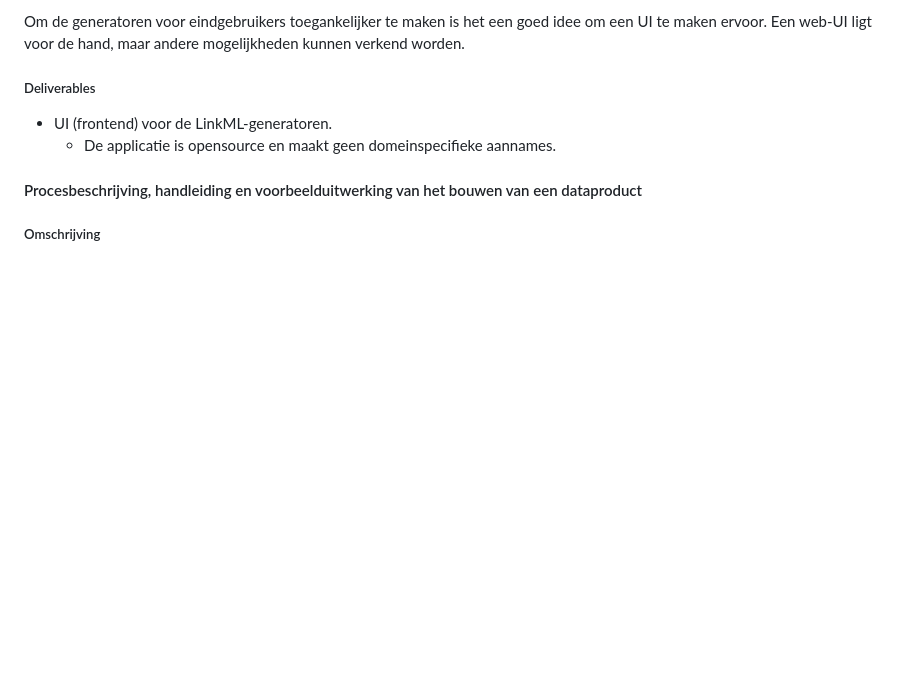
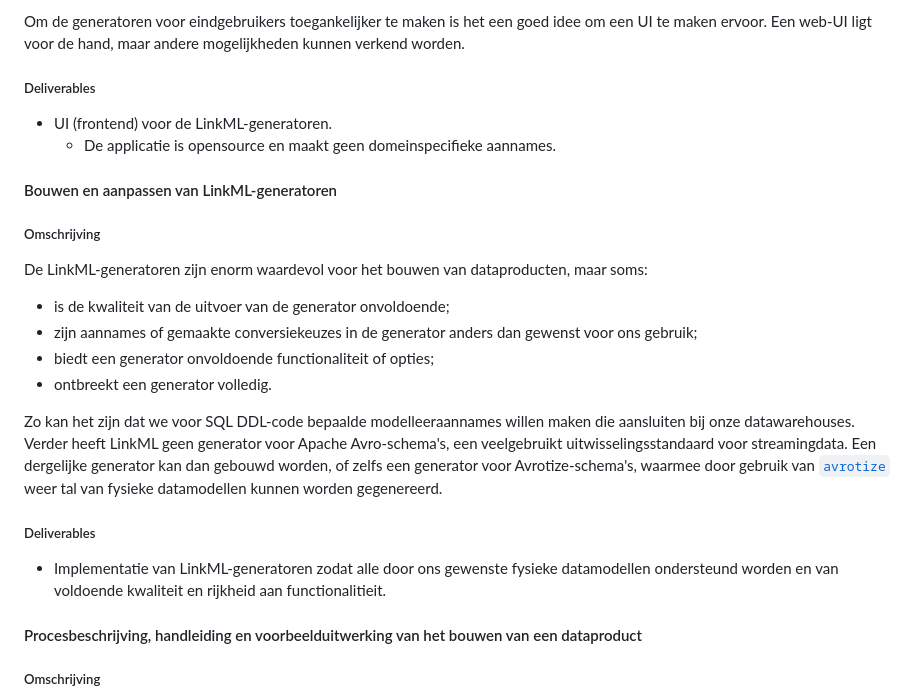
Before and after one commit to Netbeheer-Nederland/doc-linkml-werkzaamheden, a Markdown page: README.md, the part around the change. GitHub-like rendering; blank space fills up the shorter version.

Commit message:
Werkzaamheden af

```diff
--- a/README.md
+++ b/README.md
@@ -209,6 +209,23 @@ Om de generatoren voor eindgebruikers toegankelijker te maken is het een goed id
 * UI (frontend) voor de LinkML-generatoren.
    * De applicatie is opensource en maakt geen domeinspecifieke aannames.
 
+#### Bouwen en aanpassen van LinkML-generatoren
+
+##### Omschrijving
+
+De LinkML-generatoren zijn enorm waardevol voor het bouwen van dataproducten, maar soms:
+
+* is de kwaliteit van de uitvoer van de generator onvoldoende;
+* zijn aannames of gemaakte conversiekeuzes in de generator anders dan gewenst voor ons gebruik;
+* biedt een generator onvoldoende functionaliteit of opties;
+* ontbreekt een generator volledig.
+
+Zo kan het zijn dat we voor SQL DDL-code bepaalde modelleeraannames willen maken die aansluiten bij onze datawarehouses. Verder heeft LinkML geen generator voor Apache Avro-schema's, een veelgebruikt uitwisselingsstandaard voor streamingdata. Een dergelijke generator kan dan gebouwd worden, of zelfs een generator voor Avrotize-schema's, waarmee door gebruik van [`avrotize`](https://github.com/clemensv/avrotize) weer tal van fysieke datamodellen kunnen worden gegenereerd.
+
+##### Deliverables
+
+* Implementatie van LinkML-generatoren zodat alle door ons gewenste fysieke datamodellen ondersteund worden en van voldoende kwaliteit en rijkheid aan functionalitieit.
+
 #### Procesbeschrijving, handleiding en voorbeelduitwerking van het bouwen van een dataproduct
 
 ##### Omschrijving
```
